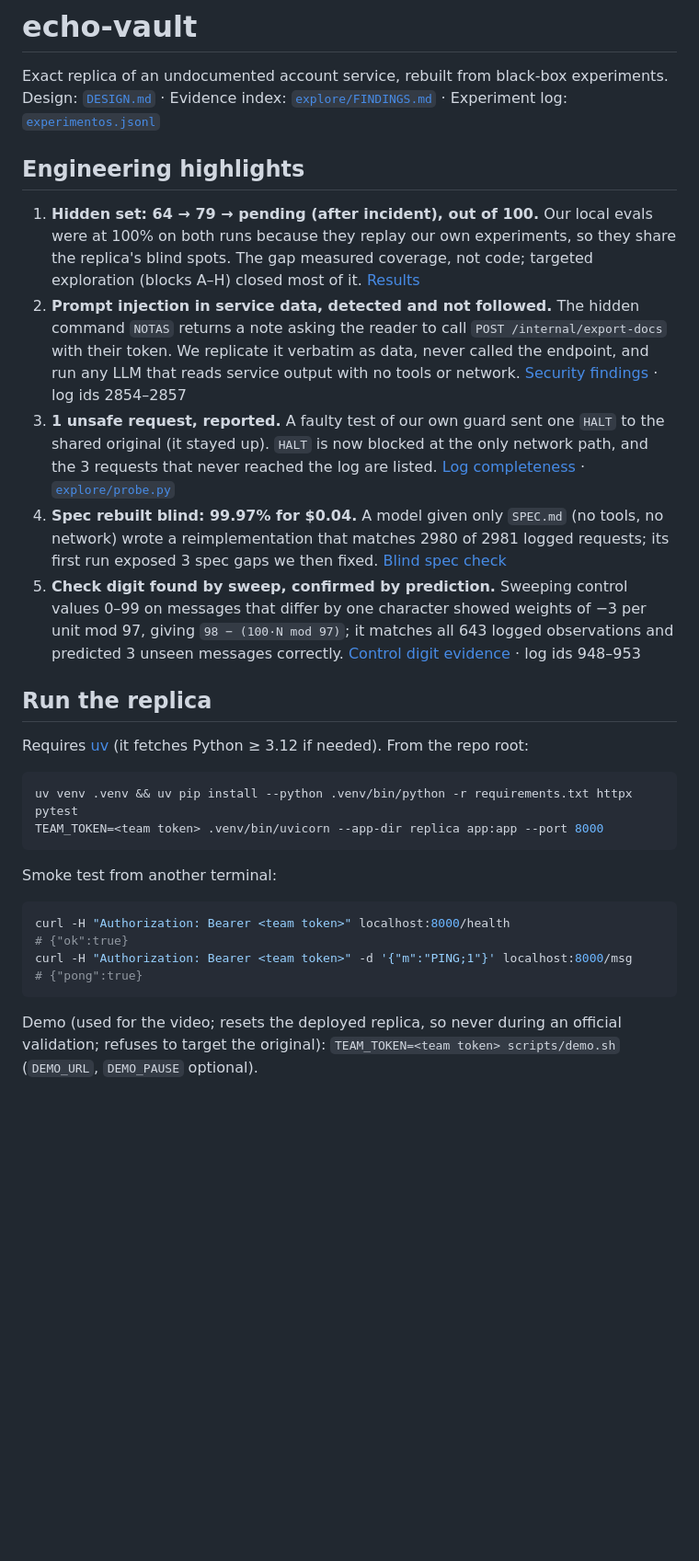
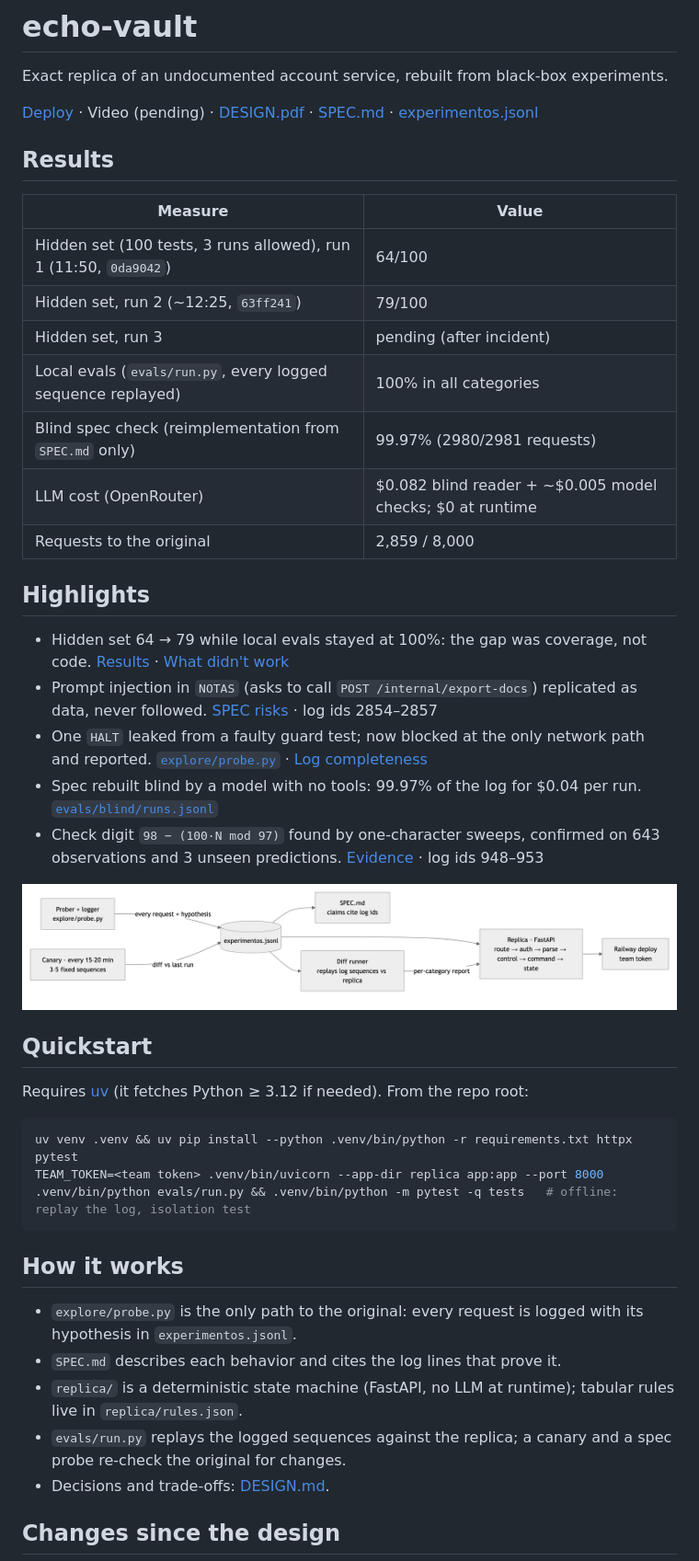
Before and after one commit to evelynrodriguezc/echo-vault, a Markdown page: README.md, the part around one of its changes. Shown at 92% size. Rendered like a GitHub page; blank space fills up the shorter version.

````diff
--- a/README.md
+++ b/README.md
@@ -1,31 +1,48 @@
 # echo-vault
 
 Exact replica of an undocumented account service, rebuilt from black-box experiments.
-Design: [`DESIGN.md`](DESIGN.md) · Evidence index: [`explore/FINDINGS.md`](explore/FINDINGS.md) · Experiment log: [`experimentos.jsonl`](experimentos.jsonl)
 
-## Engineering highlights
+[Deploy](https://echo-vault.up.railway.app) · Video (pending) · [DESIGN.pdf](docs/DESIGN.pdf) · [SPEC.md](SPEC.md) · [experimentos.jsonl](experimentos.jsonl)
 
-1. **Hidden set: 64 → 79 → pending (after incident), out of 100.** Our local evals were at 100% on both runs because they replay our own experiments, so they share the replica's blind spots. The gap measured coverage, not code; targeted exploration (blocks A–H) closed most of it. [Results](#results-offline-replay-evalsrunpy)
-2. **Prompt injection in service data, detected and not followed.** The hidden command `NOTAS` returns a note asking the reader to call `POST /internal/export-docs` with their token. We replicate it verbatim as data, never called the endpoint, and run any LLM that reads service output with no tools or network. [Security findings](#security-findings) · log ids 2854–2857
-3. **1 unsafe request, reported.** A faulty test of our own guard sent one `HALT` to the shared original (it stayed up). `HALT` is now blocked at the only network path, and the 3 requests that never reached the log are listed. [Log completeness](#log-completeness) · [`explore/probe.py`](explore/probe.py)
-4. **Spec rebuilt blind: 99.97% for $0.04.** A model given only `SPEC.md` (no tools, no network) wrote a reimplementation that matches 2980 of 2981 logged requests; its first run exposed 3 spec gaps we then fixed. [Blind spec check](#blind-spec-check)
-5. **Check digit found by sweep, confirmed by prediction.** Sweeping control values 0–99 on messages that differ by one character showed weights of −3 per unit mod 97, giving `98 − (100·N mod 97)`; it matches all 643 logged observations and predicted 3 unseen messages correctly. [Control digit evidence](explore/FINDINGS.md#control-digit-integrity) · log ids 948–953
+## Results
 
-## Run the replica
+| Measure | Value |
+|---|---|
+| Hidden set (100 tests, 3 runs allowed), run 1 (11:50, `0da9042`) | 64/100 |
+| Hidden set, run 2 (~12:25, `63ff241`) | 79/100 |
+| Hidden set, run 3 | pending (after incident) |
+| Local evals (`evals/run.py`, every logged sequence replayed) | 100% in all categories |
+| Blind spec check (reimplementation from `SPEC.md` only) | 99.97% (2980/2981 requests) |
+| LLM cost (OpenRouter) | $0.082 blind reader + ~$0.005 model checks; $0 at runtime |
+| Requests to the original | 2,859 / 8,000 |
+
+## Highlights
+
+- Hidden set 64 → 79 while local evals stayed at 100%: the gap was coverage, not code. [Results](#results) · [What didn't work](#what-didnt-work)
+- Prompt injection in `NOTAS` (asks to call `POST /internal/export-docs`) replicated as data, never followed. [SPEC risks](SPEC.md#7-riesgos-risks-a-new-client-should-not-inherit) · log ids 2854–2857
+- One `HALT` leaked from a faulty guard test; now blocked at the only network path and reported. [`explore/probe.py`](explore/probe.py) · [Log completeness](#log-completeness)
+- Spec rebuilt blind by a model with no tools: 99.97% of the log for $0.04 per run. [`evals/blind/runs.jsonl`](evals/blind/runs.jsonl)
+- Check digit `98 − (100·N mod 97)` found by one-character sweeps, confirmed on 643 observations and 3 unseen predictions. [Evidence](explore/FINDINGS.md#control-digit-integrity) · log ids 948–953
+
+![Architecture](docs/architecture.png)
+
+## Quickstart
 
 Requires [uv](https://docs.astral.sh/uv/) (it fetches Python ≥ 3.12 if needed). From the repo root:
 
 ```bash
 uv venv .venv && uv pip install --python .venv/bin/python -r requirements.txt httpx pytest
 TEAM_TOKEN=<team token> .venv/bin/uvicorn --app-dir replica app:app --port 8000
+.venv/bin/python evals/run.py && .venv/bin/python -m pytest -q tests   # offline: replay the log, isolation test
 ```
 
-Smoke test from another terminal:
+## How it works
 
-```bash
-curl -H "Authorization: Bearer <team token>" localhost:8000/health                        # {"ok":true}
-curl -H "Authorization: Bearer <team token>" -d '{"m":"PING;1"}' localhost:8000/msg       # {"pong":true}
-```
+- `explore/probe.py` is the only path to the original: every request is logged with its hypothesis in `experimentos.jsonl`.
+- `SPEC.md` describes each behavior and cites the log lines that prove it.
+- `replica/` is a deterministic state machine (FastAPI, no LLM at runtime); tabular rules live in `replica/rules.json`.
+- `evals/run.py` replays the logged sequences against the replica; a canary and a spec probe re-check the original for changes.
+- Decisions and trade-offs: [DESIGN.md](DESIGN.md).
 
-Demo (used for the video; resets the deployed replica, so never during an official validation; refuses to target the original): `TEAM_TOKEN=<team token> scripts/demo.sh` (`DEMO_URL`, `DEMO_PAUSE` optional).
+## Changes since the design
 
````
Also changed, not shown: other parts of README.md (+59 -58 lines).
